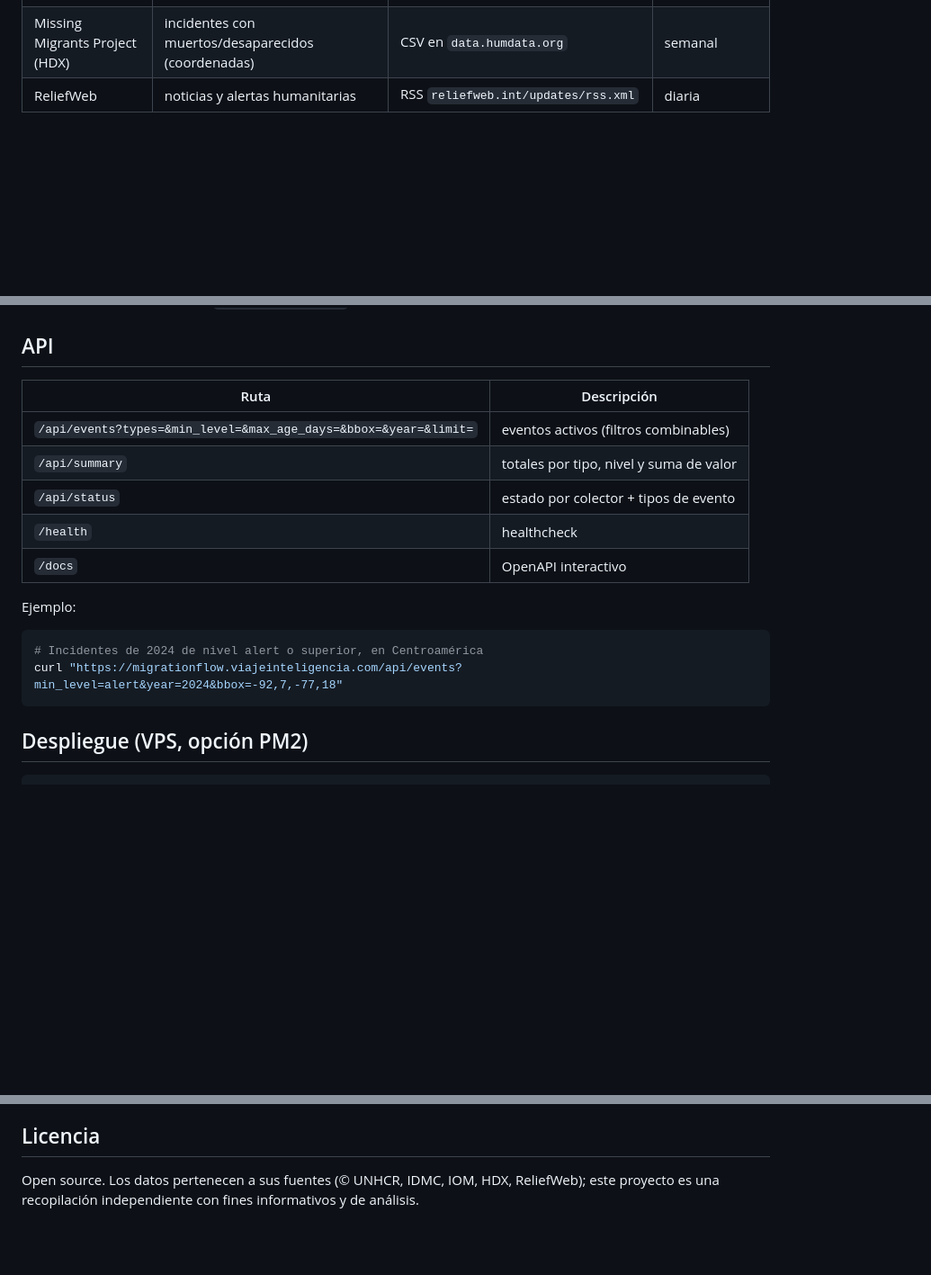
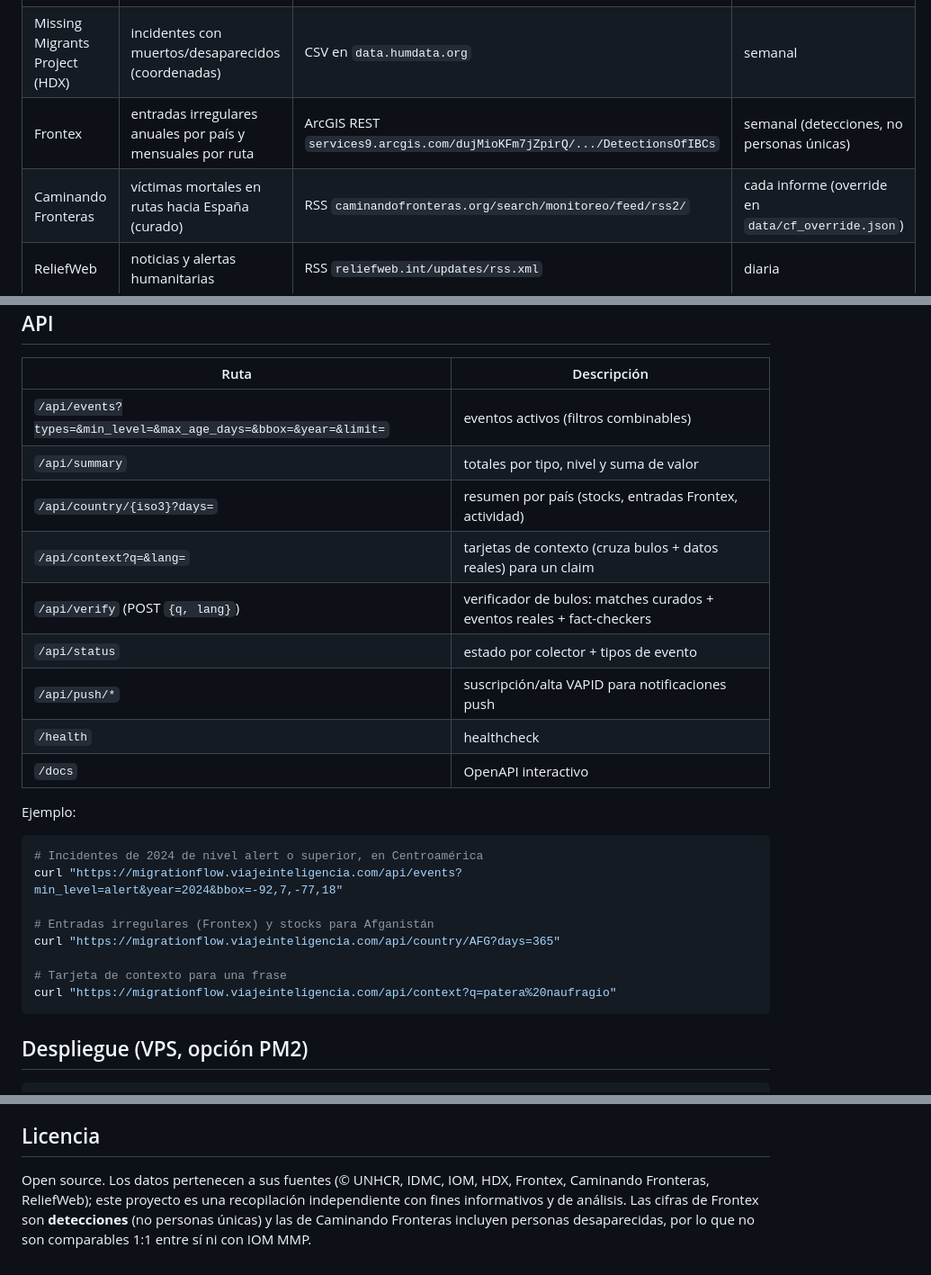
Before and after one commit to mcasrom/migrationflow-osint, a Markdown page: README.md, 3 parts joined by grey strips. Shown at 90% size. GitHub-like rendering; blank space fills up the shorter version.

Commit message:
Documentar API (country/context/verify/push) y fuentes Frontex + Caminando Fronteras en README

````diff
--- a/README.md
+++ b/README.md
@@ -31,6 +31,8 @@ Todas **públicas y sin autenticación**.
 | IDMC vía UNHCR | desplazamiento interno por conflicto | `api.unhcr.org/population/v1/idmc/` | anual |
 | IOM DTM (HDX) | stock de IDP por país | CSV semanal en `data.humdata.org` | semanal |
 | Missing Migrants Project (HDX) | incidentes con muertos/desaparecidos (coordenadas) | CSV en `data.humdata.org` | semanal |
+| Frontex | entradas irregulares anuales por país y mensuales por ruta | ArcGIS REST `services9.arcgis.com/dujMioKFm7jZpirQ/.../DetectionsOfIBCs` | semanal (detecciones, no personas únicas) |
+| Caminando Fronteras | víctimas mortales en rutas hacia España (curado) | RSS `caminandofronteras.org/search/monitoreo/feed/rss2/` | cada informe (override en `data/cf_override.json`) |
 | ReliefWeb | noticias y alertas humanitarias | RSS `reliefweb.int/updates/rss.xml` | diaria |
 
 ## Arquitectura
@@ -70,7 +74,11 @@ data/countries_geo.json  centroides ISO3 (250 países)
 |---|---|
 | `/api/events?types=&min_level=&max_age_days=&bbox=&year=&limit=` | eventos activos (filtros combinables) |
 | `/api/summary` | totales por tipo, nivel y suma de valor |
+| `/api/country/{iso3}?days=` | resumen por país (stocks, entradas Frontex, actividad) |
+| `/api/context?q=&lang=` | tarjetas de contexto (cruza bulos + datos reales) para un claim |
+| `/api/verify` (POST `{q, lang}`) | verificador de bulos: matches curados + eventos reales + fact-checkers |
 | `/api/status` | estado por colector + tipos de evento |
+| `/api/push/*` | suscripción/alta VAPID para notificaciones push |
 | `/health` | healthcheck |
 | `/docs` | OpenAPI interactivo |
 
@@ -78,6 +86,12 @@ Ejemplo:
 ```bash
 # Incidentes de 2024 de nivel alert o superior, en Centroamérica
 curl "https://migrationflow.viajeinteligencia.com/api/events?min_level=alert&year=2024&bbox=-92,7,-77,18"
+
+# Entradas irregulares (Frontex) y stocks para Afganistán
+curl "https://migrationflow.viajeinteligencia.com/api/country/AFG?days=365"
+
+# Tarjeta de contexto para una frase
+curl "https://migrationflow.viajeinteligencia.com/api/context?q=patera%20naufragio"
 ```
 
 ## Despliegue (VPS, opción PM2)
@@ -115,5 +129,7 @@ CREATE EXTENSION IF NOT EXISTS postgis;
 
 ## Licencia
 
-Open source. Los datos pertenecen a sus fuentes (© UNHCR, IDMC, IOM, HDX, ReliefWeb);
-este proyecto es una recopilación independiente con fines informativos y de análisis.
+Open source. Los datos pertenecen a sus fuentes (© UNHCR, IDMC, IOM, HDX, Frontex, Caminando Fronteras,
+ReliefWeb); este proyecto es una recopilación independiente con fines informativos y de análisis.
+Las cifras de Frontex son **detecciones** (no personas únicas) y las de Caminando Fronteras incluyen
+personas desaparecidas, por lo que no son comparables 1:1 entre sí ni con IOM MMP.
````
Also changed, not shown: other parts of README.md (+2 -0 lines).
